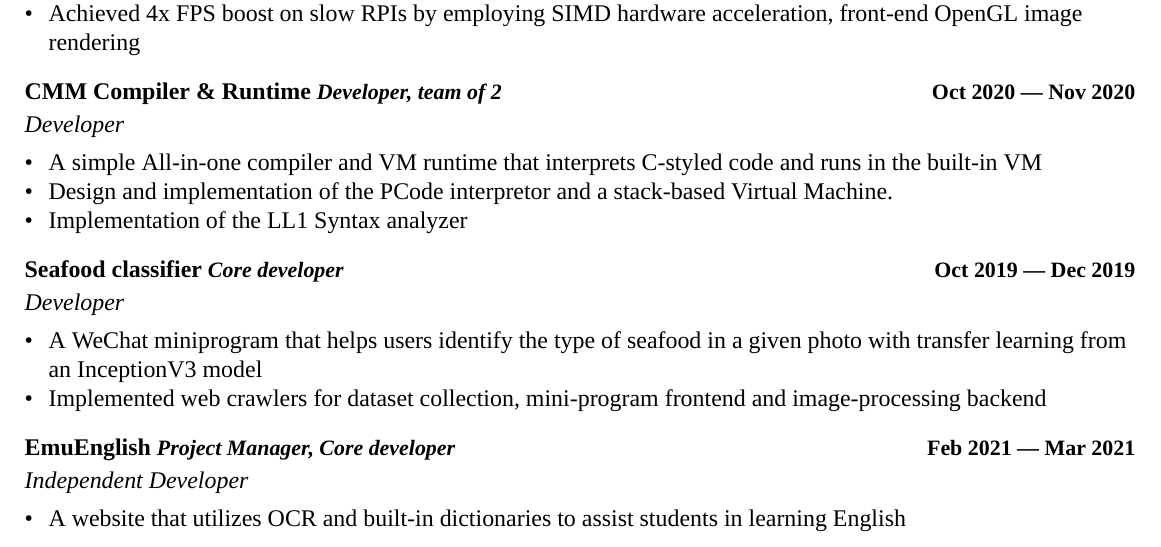
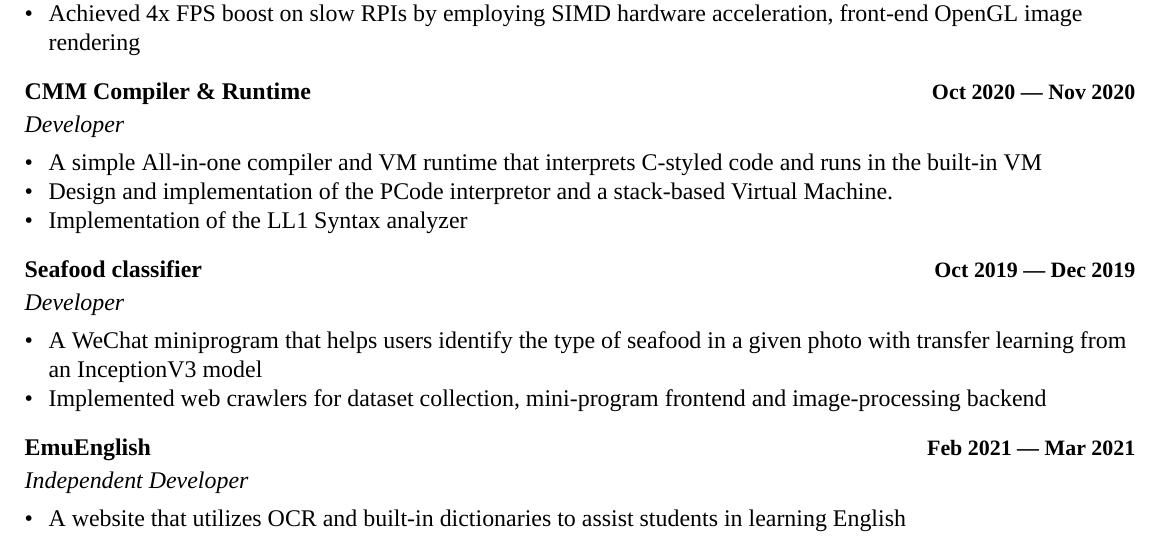
Before and after one commit to tzY15368/resume, a LaTeX CV (resume.tex): part of page 2 of 2, cut so that both start at the same text. Compiled offline with XeLaTeX; a missing font is replaced by an installed copy or a similar font.

Commit message:
Update resume.tex

```diff
--- a/resume.tex
+++ b/resume.tex
@@ -55,7 +55,7 @@
 \usepackage{fontspec}
 \usepackage[inline]{enumitem}
 \usepackage{array}
-\usepackage{tgtermes}
+\usepackage{times}
 \newcolumntype{P}[1]{>{\centering\arraybackslash}p{#1}}
 \usepackage{anyfontsize}
 
@@ -296,7 +296,7 @@
 \end{zitemize}
 
 %%%%%%% ----------------------------------- Role 1 ----------------------------------- %%%%%%%
-\subsection*{CMM Compiler \& Runtime \textit{Developer, team of 2} \hfill \textbf{Oct 2020 --- Nov 2020}}
+\subsection*{CMM Compiler \& Runtime  \hfill \textbf{Oct 2020 --- Nov 2020}}
 \subtext{\textit{Developer}}
 \begin{zitemize}
     \item  A simple All-in-one compiler and VM runtime that interprets C-styled code and runs in the built-in VM
@@ -305,7 +305,7 @@
 \end{zitemize}
 
 %%%%%%% ----------------------------------- Role 1 ----------------------------------- %%%%%%%
-\subsection*{Seafood classifier \textit{Core developer} \hfill \textbf{Oct 2019 --- Dec 2019}}
+\subsection*{Seafood classifier \hfill \textbf{Oct 2019 --- Dec 2019}}
 \subtext{\textit{Developer}}
 \begin{zitemize}
     \item A WeChat miniprogram that helps users identify the type of seafood in a given photo with transfer learning from an InceptionV3 model
@@ -313,7 +313,7 @@
 \end{zitemize}
 
 %%%%%%% ----------------------------------- Role 1 ----------------------------------- %%%%%%%
-\subsection*{EmuEnglish \textit{Project Manager, Core developer} \hfill \textbf{Feb 2021 --- Mar 2021}}
+\subsection*{EmuEnglish \hfill \textbf{Feb 2021 --- Mar 2021}}
 \subtext{\textit{Independent Developer}}
 \begin{zitemize}
     \item A website that utilizes OCR and built-in dictionaries to assist students in learning English
```
